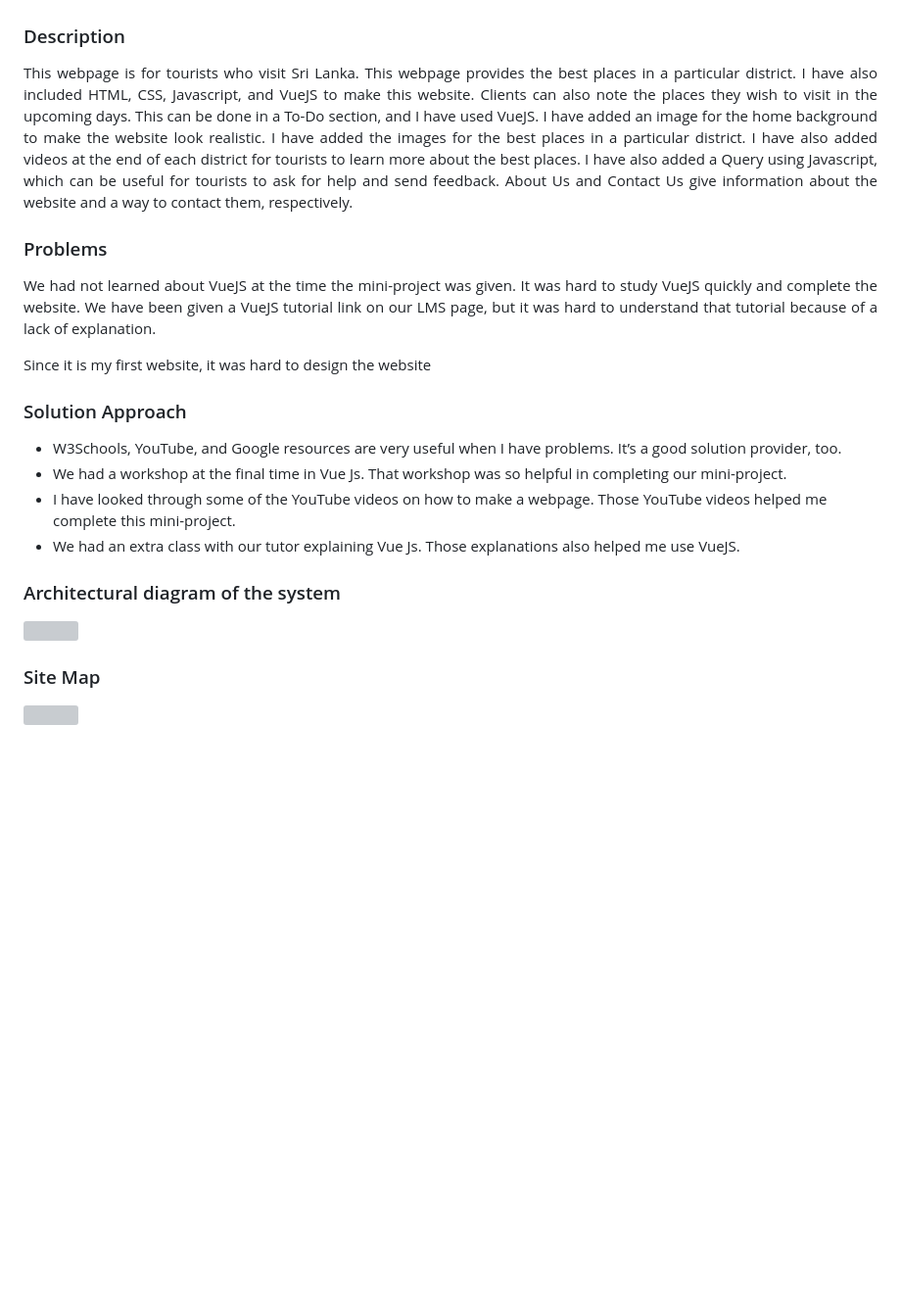
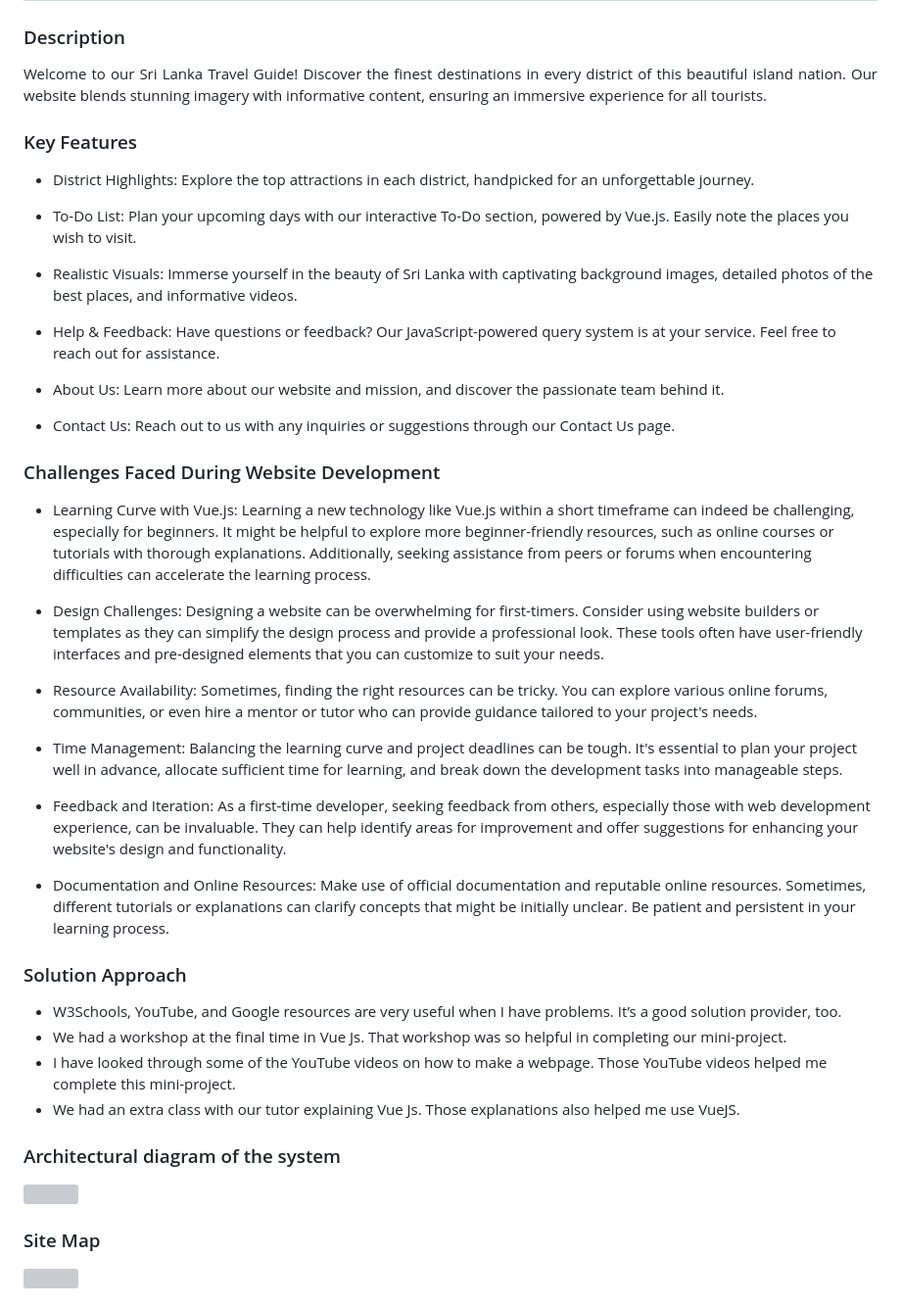
Before and after one commit to fathi-riham-mn/Pearl-Of-The-Indian-Ocean, a Markdown page: README.md, the part around the change printed below. Shown: that part at 98% size. Drawn GitHub-style; blank space fills up the shorter version; grey boxes are pictures that could not be loaded.

Commit message:
Update Website

```diff
--- a/README.md
+++ b/README.md
@@ -2,11 +2,33 @@
 
 
 ### Description
-<p align="justify"> This webpage is for tourists who visit Sri Lanka. This webpage provides the best places in a particular district. I have also included HTML, CSS, Javascript, and VueJS to make this website. Clients can also note the places they wish to visit in the upcoming days. This can be done in a To-Do section, and I have used VueJS. I have added an image for the home background to make the website look realistic. I have added the images for the best places in a particular district. I have also added videos at the end of each district for tourists to learn more about the best places. I have also added a Query using Javascript, which can be useful for tourists to ask for help and send feedback. About Us and Contact Us give information about the website and a way to contact them, respectively.</p>
+<p align="justify"> Welcome to our Sri Lanka Travel Guide! Discover the finest destinations in every district of this beautiful island nation. Our website blends stunning imagery with informative content, ensuring an immersive experience for all tourists.</p>
 
-### Problems
-<p align="justify"> We had not learned about VueJS at the time the mini-project was given. It was hard to study VueJS quickly and complete the website. We have been given a VueJS tutorial link on our LMS page, but it was hard to understand that tutorial because of a lack of explanation.</p>
-<p align="justify">Since it is my first website, it was hard to design the website </p>
+### Key Features
+- District Highlights: Explore the top attractions in each district, handpicked for an unforgettable journey.
+
+- To-Do List: Plan your upcoming days with our interactive To-Do section, powered by Vue.js. Easily note the places you wish to visit.
+
+- Realistic Visuals: Immerse yourself in the beauty of Sri Lanka with captivating background images, detailed photos of the best places, and informative videos.
+
+- Help & Feedback: Have questions or feedback? Our JavaScript-powered query system is at your service. Feel free to reach out for assistance.
+
+- About Us: Learn more about our website and mission, and discover the passionate team behind it.
+
+- Contact Us: Reach out to us with any inquiries or suggestions through our Contact Us page.
+
+### Challenges Faced During Website Development
+- Learning Curve with Vue.js: Learning a new technology like Vue.js within a short timeframe can indeed be challenging, especially for beginners. It might be helpful to explore more beginner-friendly resources, such as online courses or tutorials with thorough explanations. Additionally, seeking assistance from peers or forums when encountering difficulties can accelerate the learning process.
+
+- Design Challenges: Designing a website can be overwhelming for first-timers. Consider using website builders or templates as they can simplify the design process and provide a professional look. These tools often have user-friendly interfaces and pre-designed elements that you can customize to suit your needs.
+
+- Resource Availability: Sometimes, finding the right resources can be tricky. You can explore various online forums, communities, or even hire a mentor or tutor who can provide guidance tailored to your project's needs.
+
+- Time Management: Balancing the learning curve and project deadlines can be tough. It's essential to plan your project well in advance, allocate sufficient time for learning, and break down the development tasks into manageable steps.
+
+- Feedback and Iteration: As a first-time developer, seeking feedback from others, especially those with web development experience, can be invaluable. They can help identify areas for improvement and offer suggestions for enhancing your website's design and functionality.
+
+- Documentation and Online Resources: Make use of official documentation and reputable online resources. Sometimes, different tutorials or explanations can clarify concepts that might be initially unclear. Be patient and persistent in your learning process.
 
 ### Solution Approach
 - W3Schools, YouTube, and Google resources are very useful when I have problems. It’s a good
```
Also changed, not shown: other parts of README.md (+1 -1 lines).
